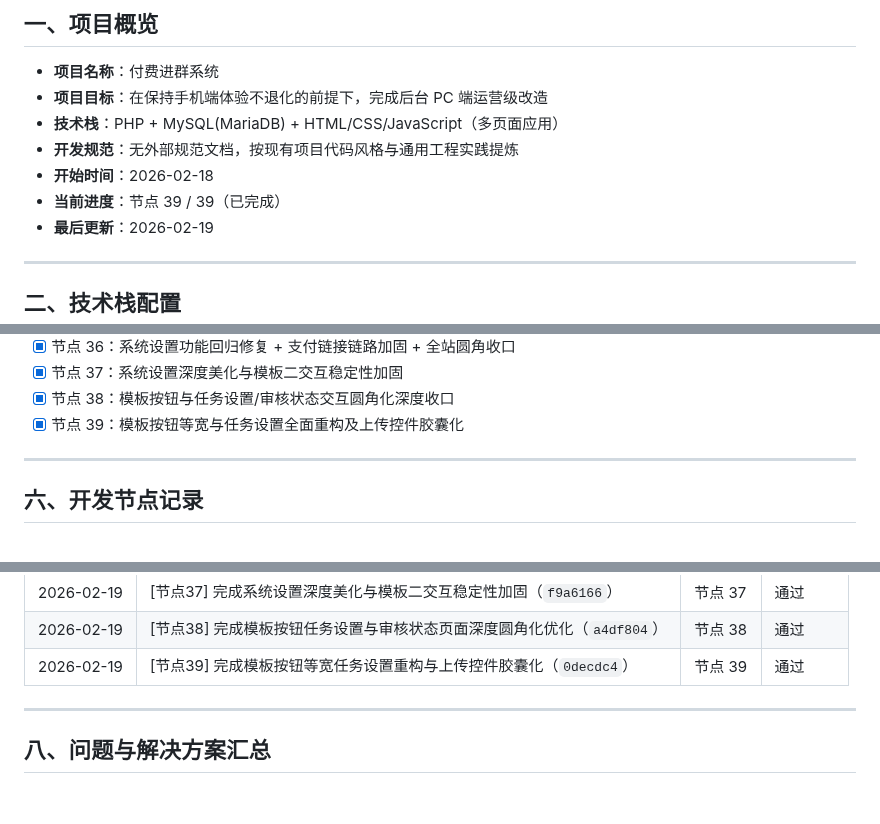
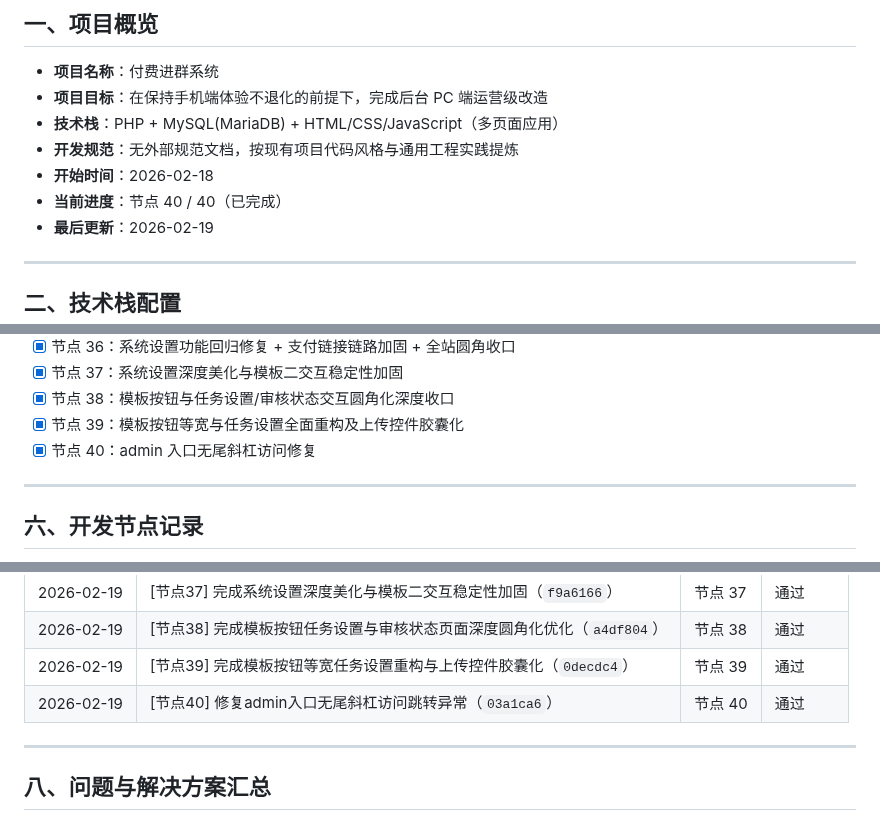
Before and after one commit to SuperMua/MX-paid-group-admin, a Markdown page: 开发文档.md, 3 parts joined by grey strips. Drawn GitHub-style; blank space fills up the shorter version.

```diff
--- a/开发文档.md
+++ b/开发文档.md
@@ -6,7 +6,7 @@
 - **技术栈**：PHP + MySQL(MariaDB) + HTML/CSS/JavaScript（多页面应用）
 - **开发规范**：无外部规范文档，按现有项目代码风格与通用工程实践提炼
 - **开始时间**：2026-02-18
-- **当前进度**：节点 39 / 39（已完成）
+- **当前进度**：节点 40 / 40（已完成）
 - **最后更新**：2026-02-19
 
 ---
@@ -130,6 +130,7 @@
 - [x] 节点 37：系统设置深度美化与模板二交互稳定性加固
 - [x] 节点 38：模板按钮与任务设置/审核状态交互圆角化深度收口
 - [x] 节点 39：模板按钮等宽与任务设置全面重构及上传控件胶囊化
+- [x] 节点 40：admin 入口无尾斜杠访问修复
 
 ---
 
@@ -2534,6 +2581,7 @@ static/css/settings.css
 | 2026-02-19 | [节点37] 完成系统设置深度美化与模板二交互稳定性加固（`f9a6166`） | 节点 37 | 通过 |
 | 2026-02-19 | [节点38] 完成模板按钮任务设置与审核状态页面深度圆角化优化（`a4df804`） | 节点 38 | 通过 |
 | 2026-02-19 | [节点39] 完成模板按钮等宽任务设置重构与上传控件胶囊化（`0decdc4`） | 节点 39 | 通过 |
+| 2026-02-19 | [节点40] 修复admin入口无尾斜杠访问跳转异常（`03a1ca6`） | 节点 40 | 通过 |
 
 ---
 
```
Also changed, not shown: other parts of 开发文档.md (+49 -0 lines), 接口文档.md (+7 -0 lines), 风格指南.md (+4 -0 lines).
